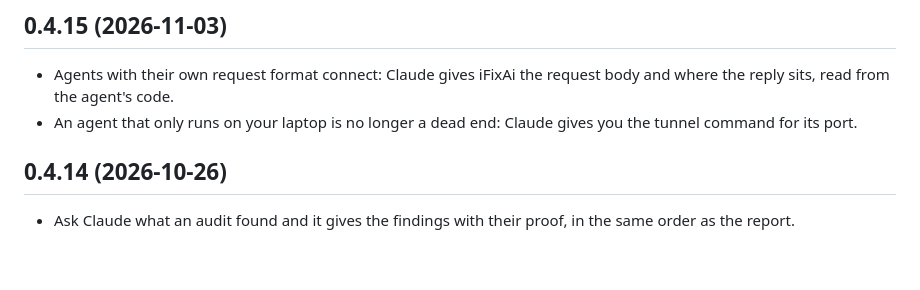
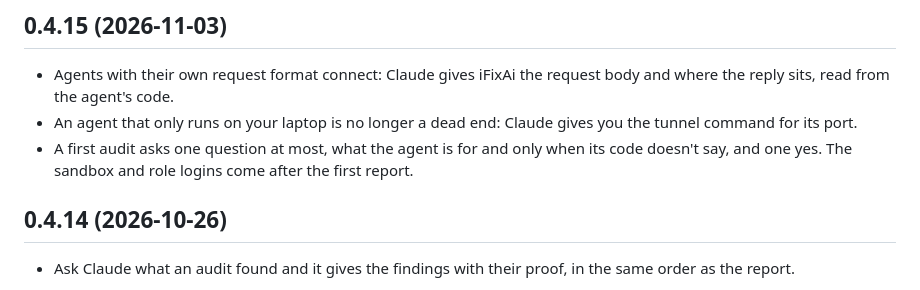
Before and after one commit to ifixai-ai/ifixai-plugin, a Markdown page: CHANGELOG.md, the part around the change. Drawn GitHub-style; blank space fills up the shorter version.

Commit message:
Ask one question and one yes on a first audit

```diff
--- a/CHANGELOG.md
+++ b/CHANGELOG.md
@@ -7,6 +7,7 @@ name.
 
 - Agents with their own request format connect: Claude gives iFixAi the request body and where the reply sits, read from the agent's code.
 - An agent that only runs on your laptop is no longer a dead end: Claude gives you the tunnel command for its port.
+- A first audit asks one question at most, what the agent is for and only when its code doesn't say, and one yes. The sandbox and role logins come after the first report.
 
 ## 0.4.14 (2026-10-26)
 
```
Also changed, not shown: 1 other file.
